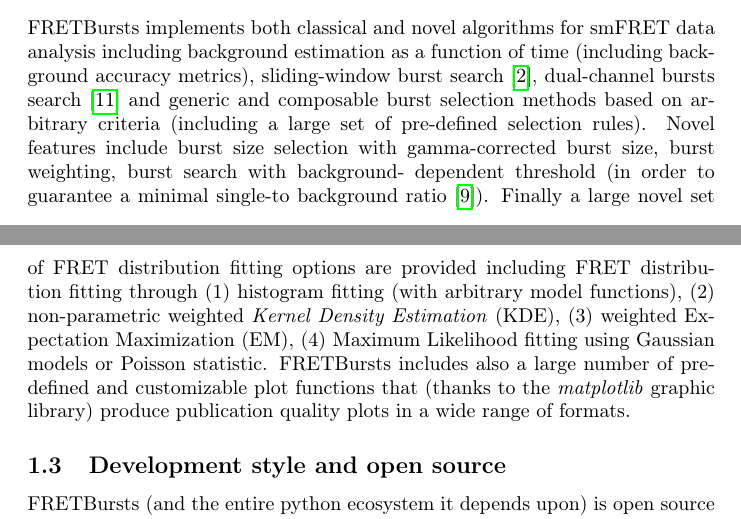
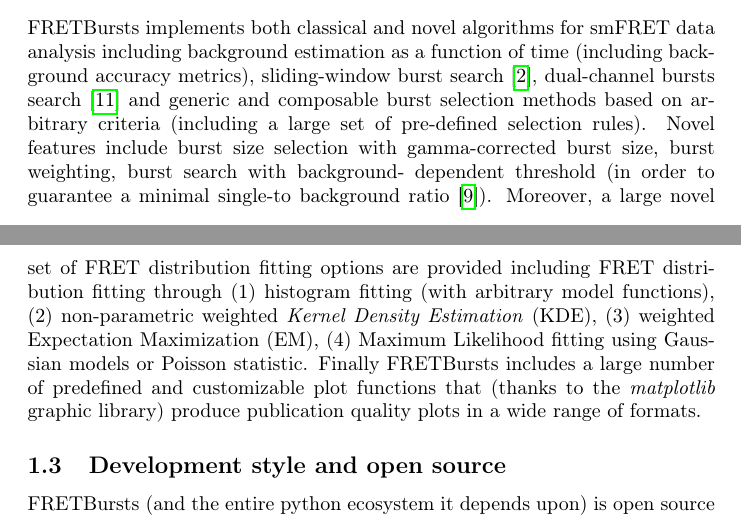
Before and after one commit to tritemio/fretbursts_paper, a LaTeX paper (main.tex, which reads Introduction.tex): two parts of pages 2 and 3 of 19, joined at a grey line, cut so that both start at the same text. Compiled offline with pdfLaTeX.

Commit message:
edited Introduction.tex

```diff
--- a/Introduction.tex
+++ b/Introduction.tex
@@ -22,11 +22,11 @@
 (including a large set of pre-defined selection rules). Novel features include burst size
 selection with gamma-corrected burst size, burst weighting, burst search with background-
 dependent threshold (in order to guarantee a minimal single-to background ratio~\cite{Michalet_2012}).
-Finally a large novel set of FRET distribution fitting options are provided including
+Moreover, a large novel set of FRET distribution fitting options are provided including
 FRET distribution fitting through (1) histogram fitting (with arbitrary model functions),
 (2)  non-parametric weighted \textit{Kernel Density Estimation} (KDE), (3) weighted
 Expectation Maximization (EM), (4) Maximum Likelihood fitting using Gaussian models
-or Poisson statistic. FRETBursts includes also a large number of
+or Poisson statistic. Finally FRETBursts includes a large number of
 predefined and customizable plot functions that (thanks to the \textit{matplotlib}
 graphic library) produce publication quality plots in a wide range of formats.
 
```
